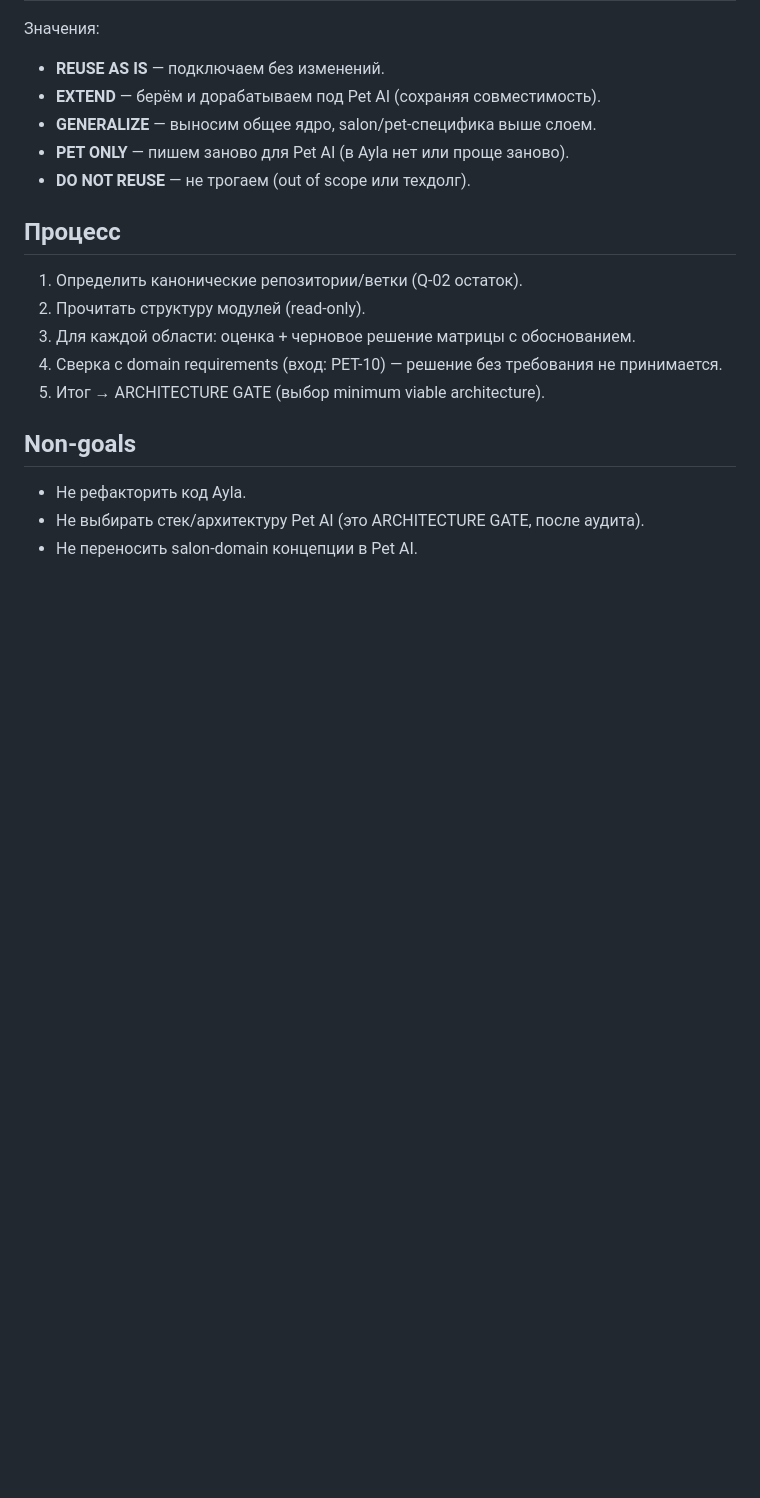
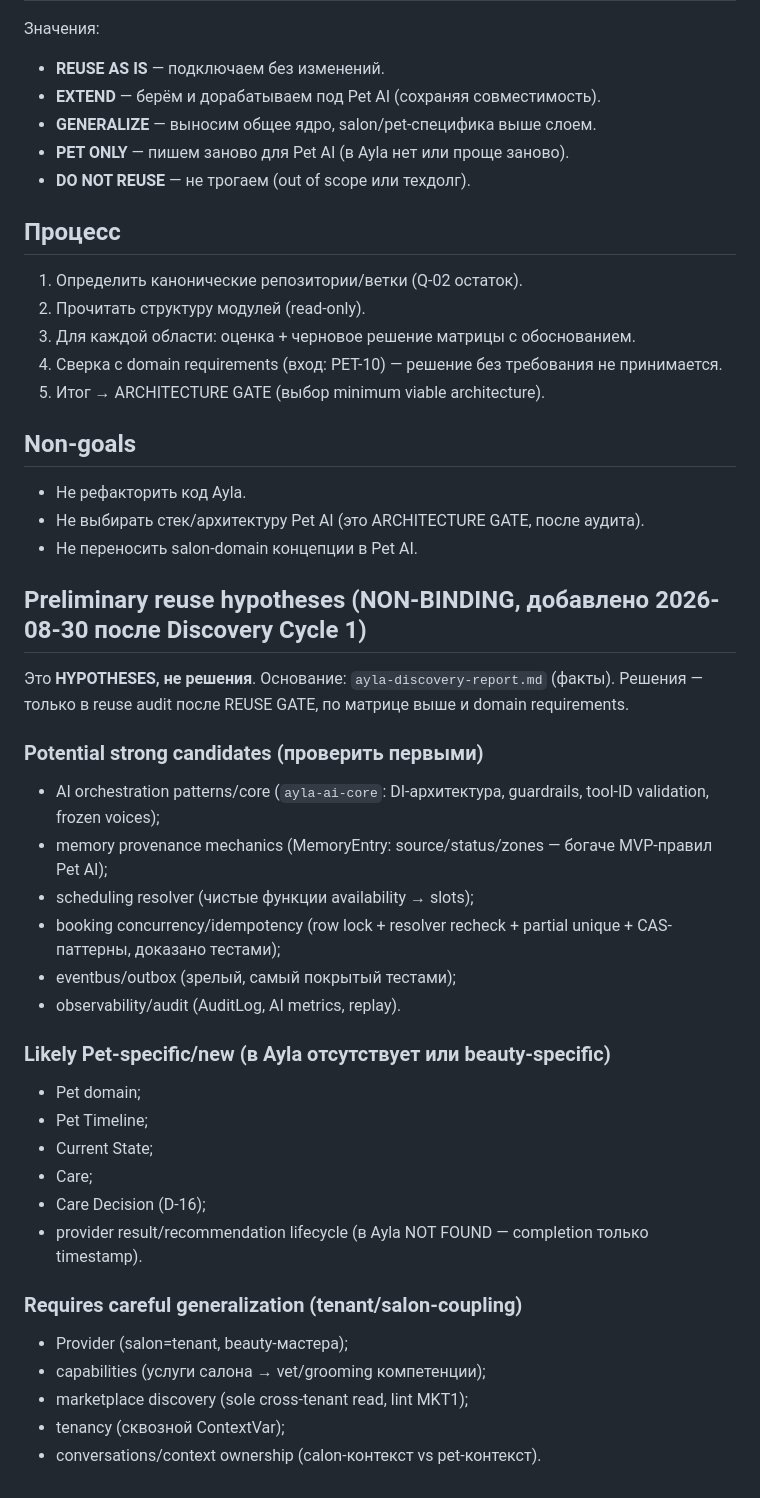
Before and after one commit to AndreyDeveloper84/ai-pet, a Markdown page: docs/04-architecture/ayla-reuse-audit-plan.md, the part around the change. Drawn GitHub-style; blank space fills up the shorter version.

Commit message:
docs: wave allocation scheme and preliminary reuse hypotheses (non-binding)

```diff
--- a/docs/04-architecture/ayla-reuse-audit-plan.md
+++ b/docs/04-architecture/ayla-reuse-audit-plan.md
@@ -64,3 +64,33 @@
 - Не рефакторить код Ayla.
 - Не выбирать стек/архитектуру Pet AI (это ARCHITECTURE GATE, после аудита).
 - Не переносить salon-domain концепции в Pet AI.
+
+## Preliminary reuse hypotheses (NON-BINDING, добавлено 2026-08-30 после Discovery Cycle 1)
+
+Это **HYPOTHESES, не решения**. Основание: `ayla-discovery-report.md` (факты). Решения — только в reuse audit после REUSE GATE, по матрице выше и domain requirements.
+
+### Potential strong candidates (проверить первыми)
+
+- AI orchestration patterns/core (`ayla-ai-core`: DI-архитектура, guardrails, tool-ID validation, frozen voices);
+- memory provenance mechanics (MemoryEntry: source/status/zones — богаче MVP-правил Pet AI);
+- scheduling resolver (чистые функции availability → slots);
+- booking concurrency/idempotency (row lock + resolver recheck + partial unique + CAS-паттерны, доказано тестами);
+- eventbus/outbox (зрелый, самый покрытый тестами);
+- observability/audit (AuditLog, AI metrics, replay).
+
+### Likely Pet-specific/new (в Ayla отсутствует или beauty-specific)
+
+- Pet domain;
+- Pet Timeline;
+- Current State;
+- Care;
+- Care Decision (D-16);
+- provider result/recommendation lifecycle (в Ayla NOT FOUND — completion только timestamp).
+
+### Requires careful generalization (tenant/salon-coupling)
+
+- Provider (salon=tenant, beauty-мастера);
+- capabilities (услуги салона → vet/grooming компетенции);
+- marketplace discovery (sole cross-tenant read, lint MKT1);
+- tenancy (сквозной ContextVar);
+- conversations/context ownership (сalon-контекст vs pet-контекст).
```
Also changed, not shown: PROJECT_STATE.md (+9 -10 lines), research/owner-interviews/session-runbook-v1.md (+24 -13 lines).
